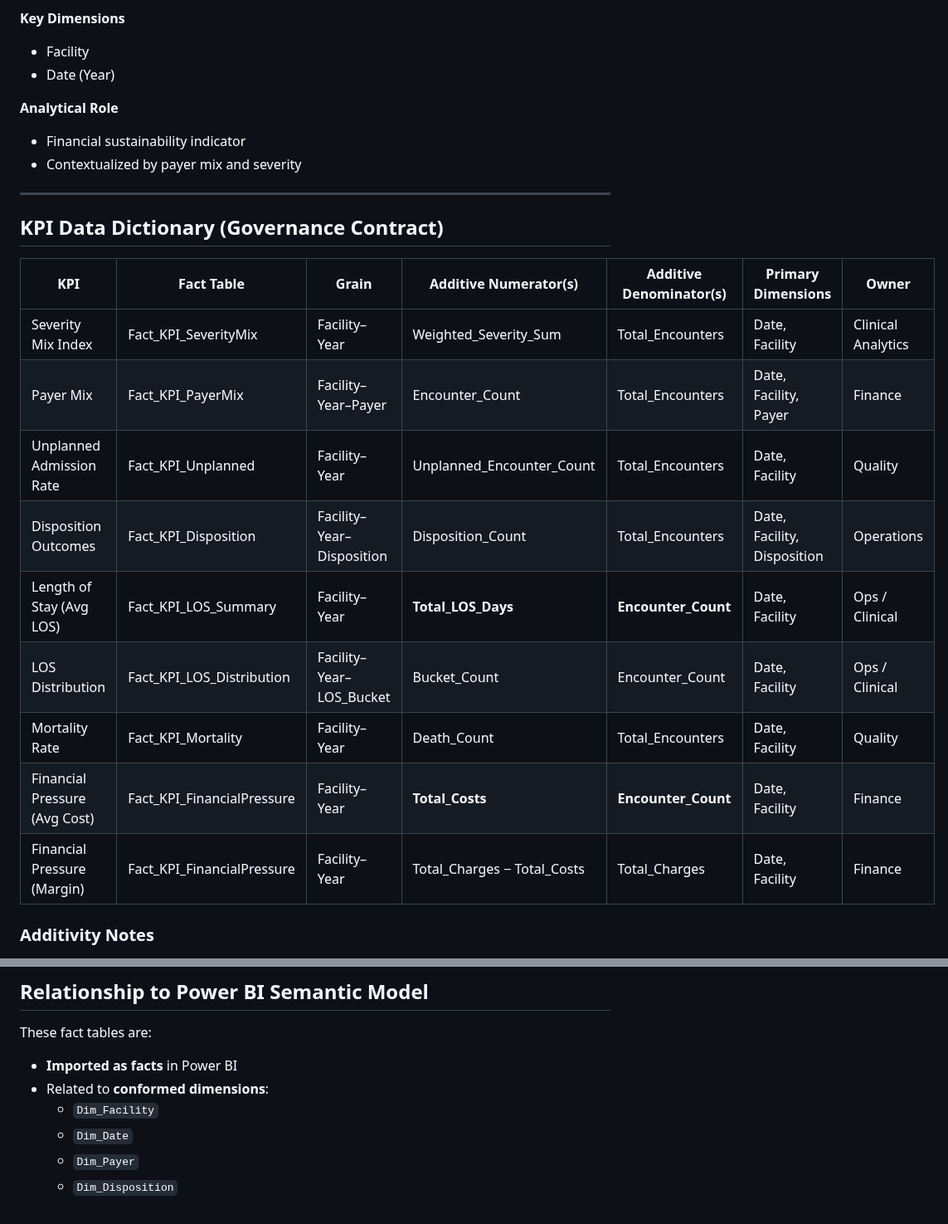
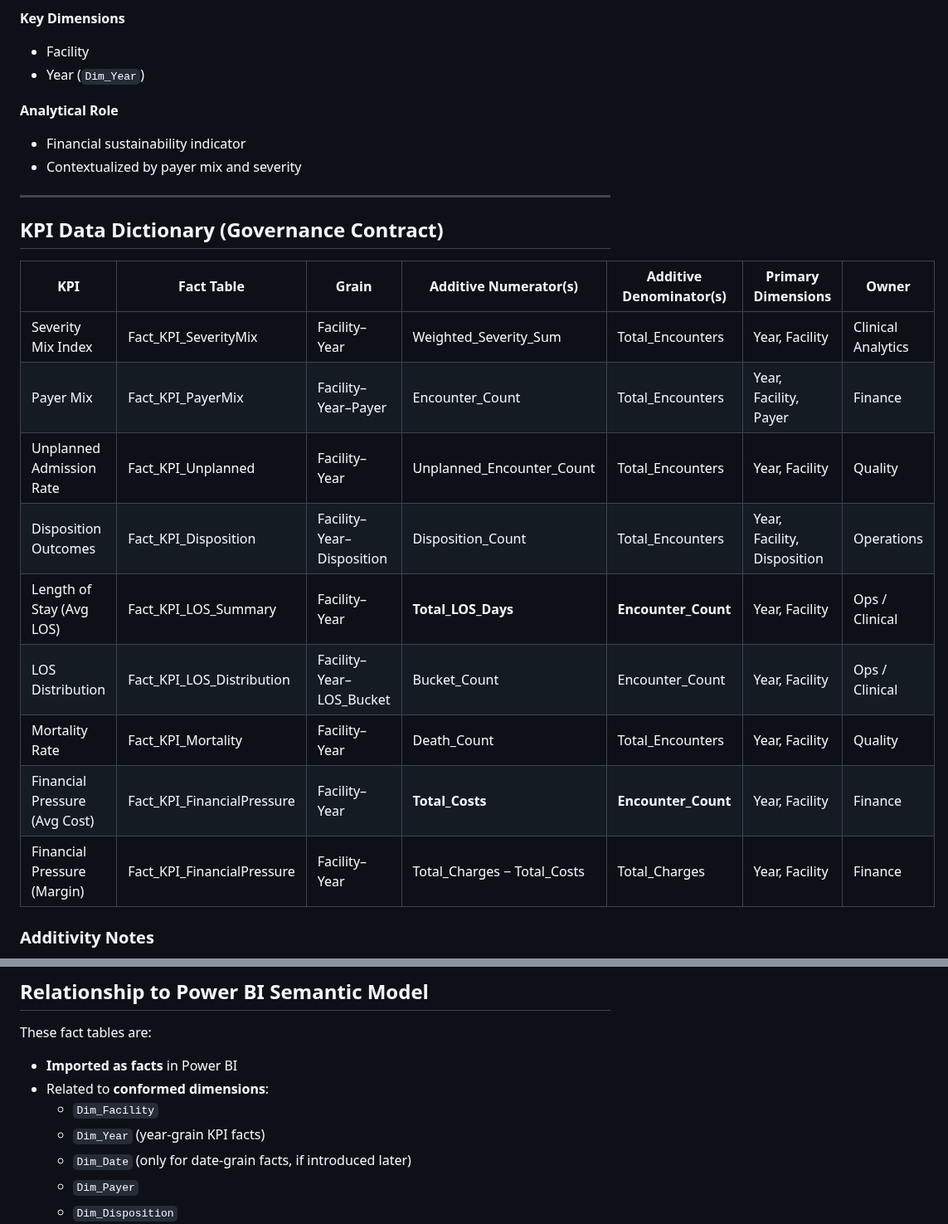
Before and after one commit to jendives2000/LongIsland_NY_Hospitals_SQL_Excel_PowerBI_Analysis, a Markdown page: 06_PowerBI_Semantic_Model/01_Fact_KPI_SQL/README.md, 2 parts joined by grey strips. Shown at 83% size. Drawn GitHub-style.

Commit message:
Updated 06_01& 06_03 README (Dim_Date for daily grain Fact tables )

```diff
--- a/06_PowerBI_Semantic_Model/01_Fact_KPI_SQL/README.md
+++ b/06_PowerBI_Semantic_Model/01_Fact_KPI_SQL/README.md
@@ -227,7 +256,7 @@ Surfaces **cost intensity and margin stress** at the system level.
 
 **Key Dimensions**
 - Facility
-- Date (Year)
+- Year (`Dim_Year`)
 
 **Analytical Role**
 - Financial sustainability indicator
@@ -239,15 +268,15 @@ Surfaces **cost intensity and margin stress** at the system level.
 
 | KPI                           | Fact Table                 | Grain                     | Additive Numerator(s)       | Additive Denominator(s) | Primary Dimensions          | Owner              |
 | ----------------------------- | -------------------------- | ------------------------- | --------------------------- | ----------------------- | --------------------------- | ------------------ |
-| Severity Mix Index            | Fact_KPI_SeverityMix       | Facility–Year             | Weighted_Severity_Sum       | Total_Encounters        | Date, Facility              | Clinical Analytics |
-| Payer Mix                     | Fact_KPI_PayerMix          | Facility–Year–Payer       | Encounter_Count             | Total_Encounters        | Date, Facility, Payer       | Finance            |
-| Unplanned Admission Rate      | Fact_KPI_Unplanned         | Facility–Year             | Unplanned_Encounter_Count   | Total_Encounters        | Date, Facility              | Quality            |
-| Disposition Outcomes          | Fact_KPI_Disposition       | Facility–Year–Disposition | Disposition_Count           | Total_Encounters        | Date, Facility, Disposition | Operations         |
-| Length of Stay (Avg LOS)      | Fact_KPI_LOS_Summary       | Facility–Year             | **Total_LOS_Days**          | **Encounter_Count**     | Date, Facility              | Ops / Clinical     |
-| LOS Distribution              | Fact_KPI_LOS_Distribution  | Facility–Year–LOS_Bucket  | Bucket_Count                | Encounter_Count         | Date, Facility              | Ops / Clinical     |
-| Mortality Rate                | Fact_KPI_Mortality         | Facility–Year             | Death_Count                 | Total_Encounters        | Date, Facility              | Quality            |
-| Financial Pressure (Avg Cost) | Fact_KPI_FinancialPressure | Facility–Year             | **Total_Costs**             | **Encounter_Count**     | Date, Facility              | Finance            |
-| Financial Pressure (Margin)   | Fact_KPI_FinancialPressure | Facility–Year             | Total_Charges − Total_Costs | Total_Charges           | Date, Facility              | Finance            |
+| Severity Mix Index            | Fact_KPI_SeverityMix       | Facility–Year             | Weighted_Severity_Sum       | Total_Encounters        | Year, Facility              | Clinical Analytics |
+| Payer Mix                     | Fact_KPI_PayerMix          | Facility–Year–Payer       | Encounter_Count             | Total_Encounters        | Year, Facility, Payer       | Finance            |
+| Unplanned Admission Rate      | Fact_KPI_Unplanned         | Facility–Year             | Unplanned_Encounter_Count   | Total_Encounters        | Year, Facility              | Quality            |
+| Disposition Outcomes          | Fact_KPI_Disposition       | Facility–Year–Disposition | Disposition_Count           | Total_Encounters        | Year, Facility, Disposition | Operations         |
+| Length of Stay (Avg LOS)      | Fact_KPI_LOS_Summary       | Facility–Year             | **Total_LOS_Days**          | **Encounter_Count**     | Year, Facility              | Ops / Clinical     |
+| LOS Distribution              | Fact_KPI_LOS_Distribution  | Facility–Year–LOS_Bucket  | Bucket_Count                | Encounter_Count         | Year, Facility              | Ops / Clinical     |
+| Mortality Rate                | Fact_KPI_Mortality         | Facility–Year             | Death_Count                 | Total_Encounters        | Year, Facility              | Quality            |
+| Financial Pressure (Avg Cost) | Fact_KPI_FinancialPressure | Facility–Year             | **Total_Costs**             | **Encounter_Count**     | Year, Facility              | Finance            |
+| Financial Pressure (Margin)   | Fact_KPI_FinancialPressure | Facility–Year             | Total_Charges − Total_Costs | Total_Charges           | Year, Facility              | Finance            |
 
 ### Additivity Notes
 - All authoritative KPIs are derived from additive components.
@@ -263,7 +292,8 @@ These fact tables are:
 - **Imported as facts** in Power BI
 - Related to **conformed dimensions**:
   - `Dim_Facility`
-  - `Dim_Date`
+  - `Dim_Year` (year-grain KPI facts)
+  - `Dim_Date` (only for date-grain facts, if introduced later)
   - `Dim_Payer`
   - `Dim_Disposition`
 - Used to build:
```
Also changed, not shown: other parts of 06_PowerBI_Semantic_Model/01_Fact_KPI_SQL/README.md (+35 -6 lines), 06_PowerBI_Semantic_Model/03_PowerBI_Model/README.md (+301 -0 lines).
